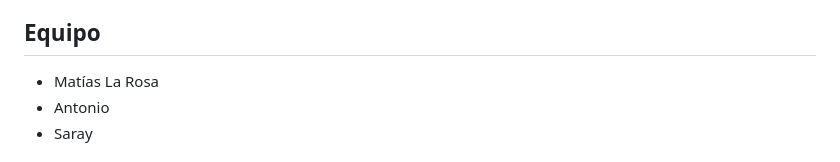
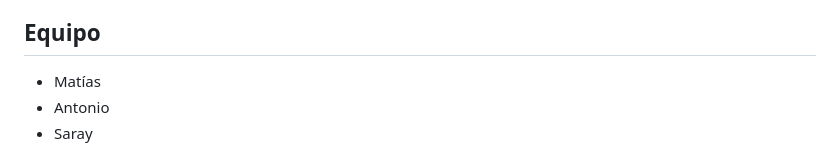
Before and after one commit to matias-la2/Nadie-se-queda-sin-cubrir1, a Markdown page: README.md, the part around the change. Rendered like a GitHub page.

Commit message:
version 9

```diff
--- a/README.md
+++ b/README.md
@@ -37,7 +37,7 @@ La base de datos se crea automáticamente en el primer arranque.
 
 ## Equipo
 
-- Matías La Rosa
+- Matías
 - Antonio
 - Saray
 
```
